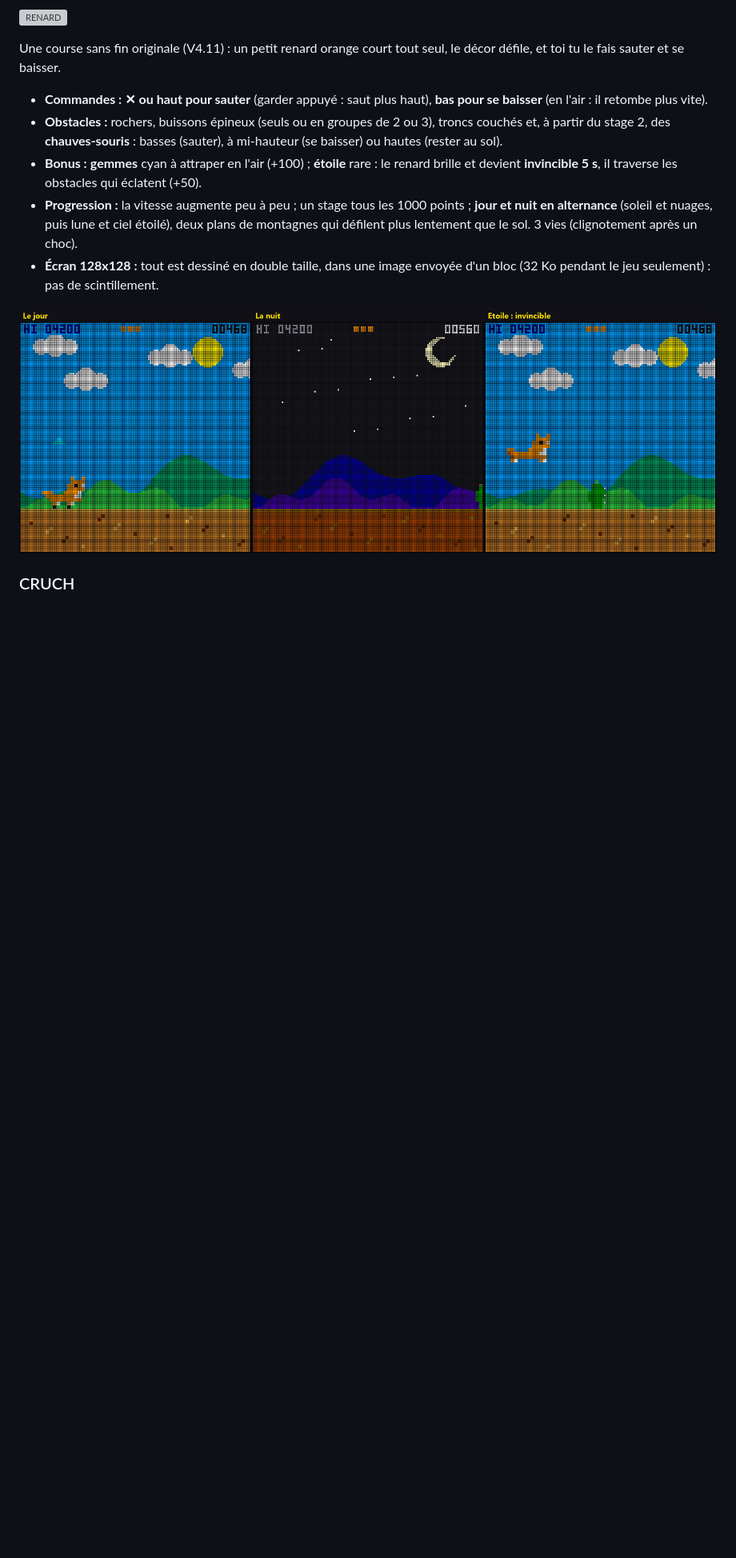
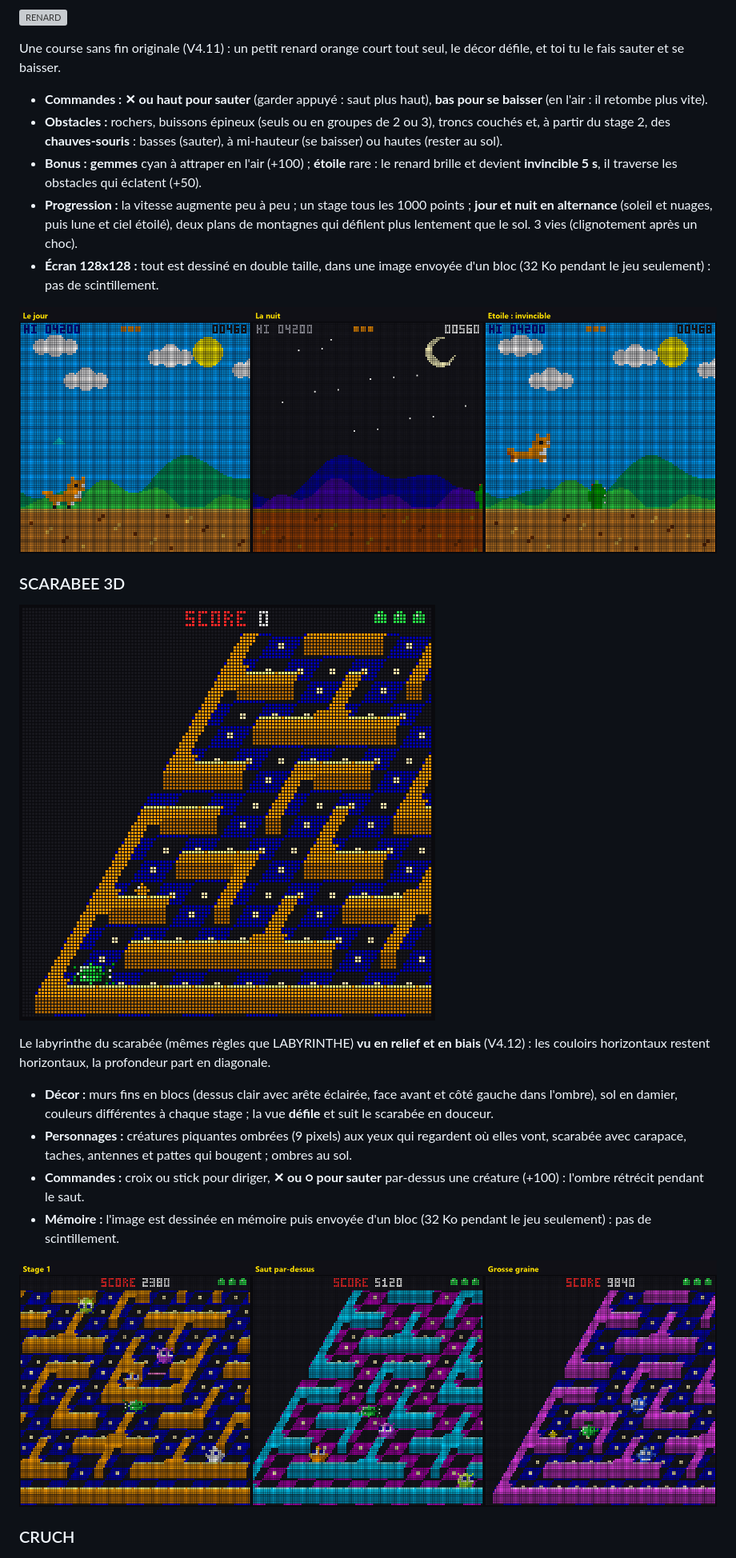
Before and after one commit to JeremC82/Game-hub, a Markdown page: README.md, the part around one of its changes. Shown at 80% size. GitHub-like rendering; pictures changed too: docs/jeu-scarabee3d.gif (added), docs/scarabee3d-rendus.png (added); blank space fills up the shorter version; grey boxes are pictures that could not be loaded.

Commit message:
V4.12 : SCARABEE 3D (labyrinthe en relief vu en biais), saut dans PAC MAN, porte et piège dans CASSE BRIQUES
Co-Authored-By: Claude Opus 5.5 <noreply@anthropic.com>

```diff
--- a/README.md
+++ b/README.md
@@ -299,6 +301,18 @@ Une course sans fin originale (V4.11) : un petit renard orange court tout seul,
 
 ![RENARD : jour, nuit, étoile](docs/renard-rendus.png)
 
+### SCARABEE 3D
+
+![SCARABEE 3D](docs/jeu-scarabee3d.gif)
+
+Le labyrinthe du scarabée (mêmes règles que LABYRINTHE) **vu en relief et en biais** (V4.12) : les couloirs horizontaux restent horizontaux, la profondeur part en diagonale.
+- **Décor :** murs fins en blocs (dessus clair avec arête éclairée, face avant et côté gauche dans l'ombre), sol en damier, couleurs différentes à chaque stage ; la vue **défile** et suit le scarabée en douceur.
+- **Personnages :** créatures piquantes ombrées (9 pixels) aux yeux qui regardent où elles vont, scarabée avec carapace, taches, antennes et pattes qui bougent ; ombres au sol.
+- **Commandes :** croix ou stick pour diriger, **✕ ou ○ pour sauter** par-dessus une créature (+100) : l'ombre rétrécit pendant le saut.
+- **Mémoire :** l'image est dessinée en mémoire puis envoyée d'un bloc (32 Ko pendant le jeu seulement) : pas de scintillement.
+
+![SCARABEE 3D : stage 1, saut, grosse graine](docs/scarabee3d-rendus.png)
+
 ### CRUCH
 
 ![CRUCH](docs/jeu-cruch.gif)
```
Also changed, not shown: other parts of README.md (+13 -11 lines), 7 other files.
